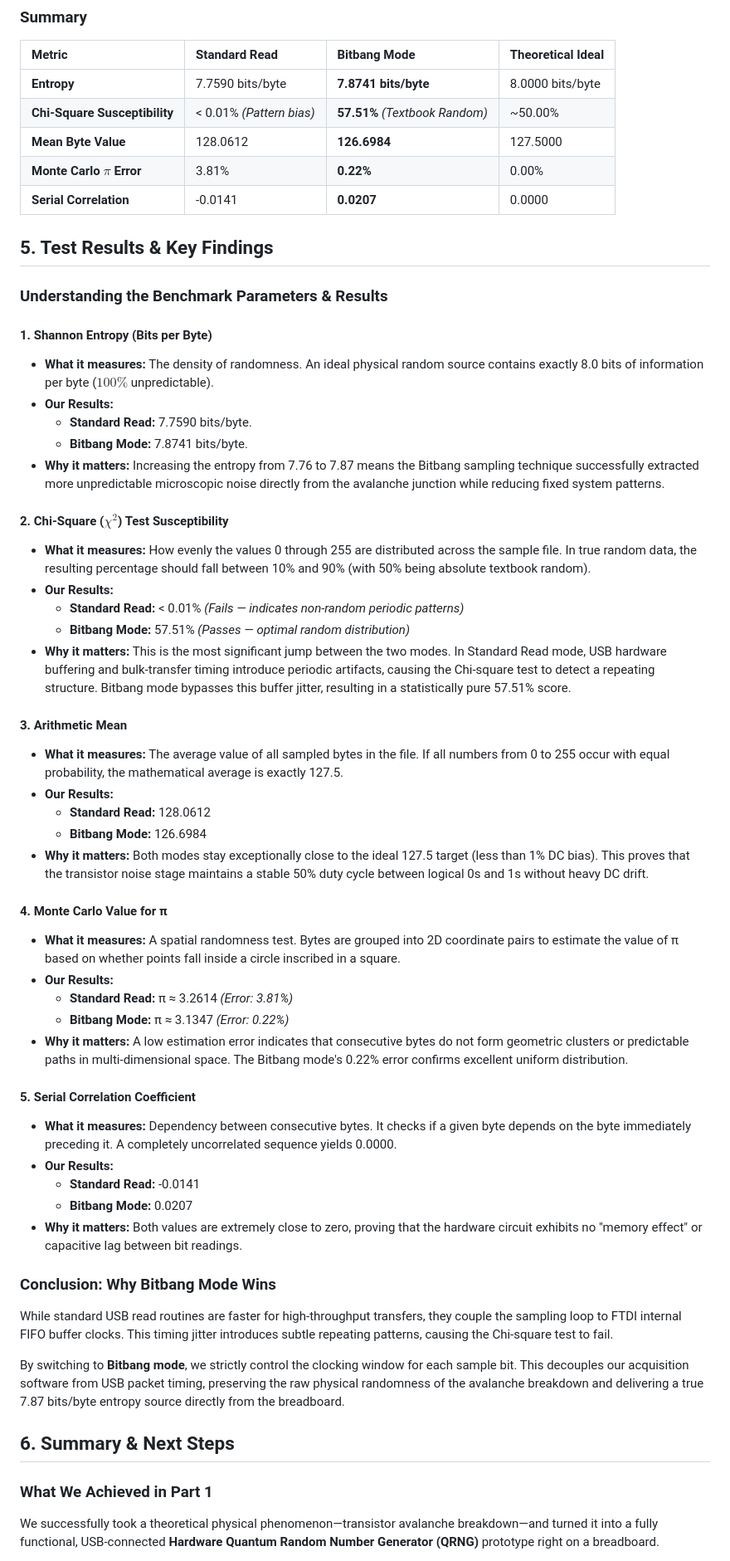
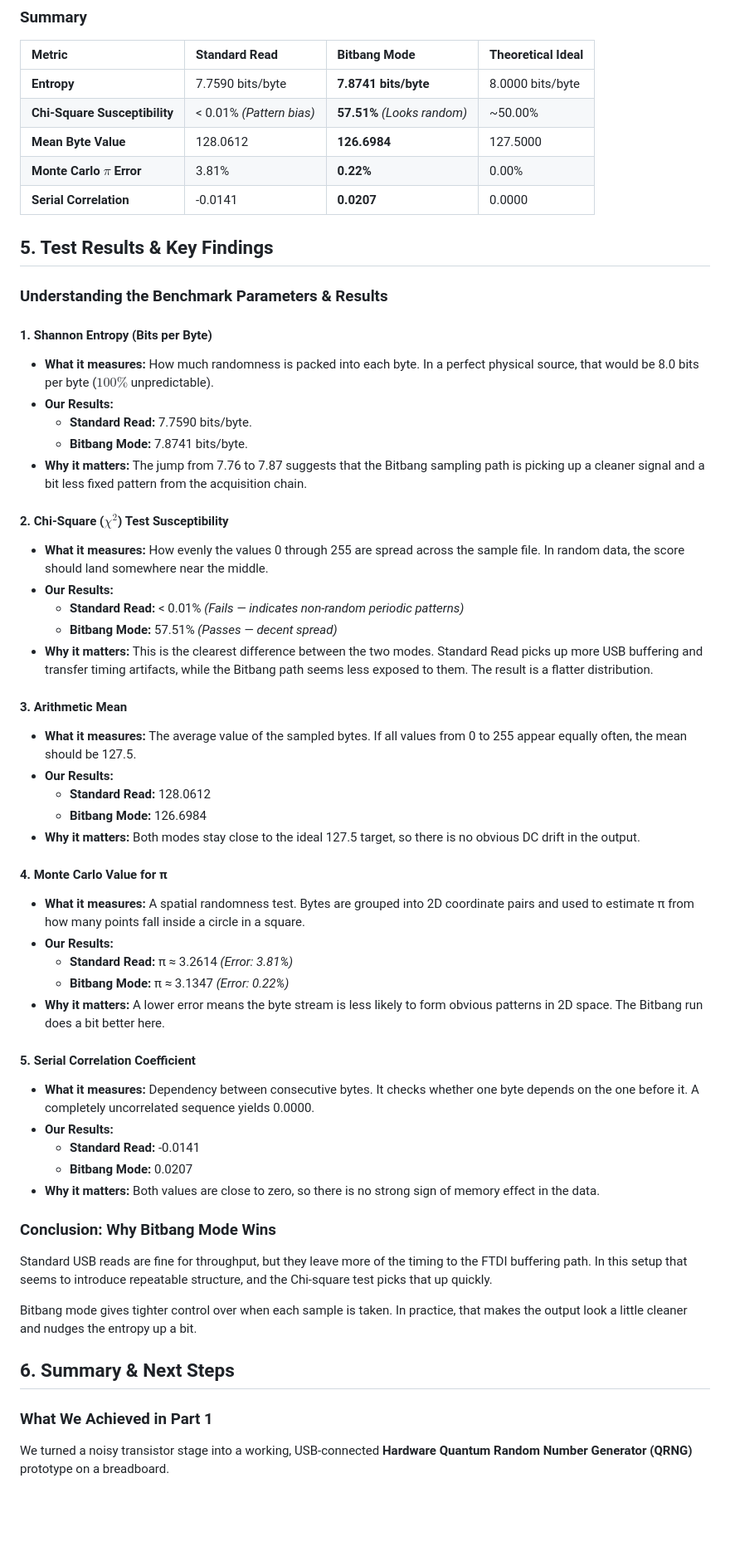
Before and after one commit to quantrng/quantrng.github.io, a Markdown page: docs/part01-breadboard-sg10.md, the part around one of its changes. Shown at 83% size. Drawn GitHub-style; blank space fills up the shorter version.

Commit message:
Finalize part 1

```diff
--- a/docs/part01-breadboard-sg10.md
+++ b/docs/part01-breadboard-sg10.md
@@ -149,7 +151,7 @@ Serial correlation coefficient is 0.020705 (totally uncorrelated = 0.0).
 | Metric | Standard Read | Bitbang Mode | Theoretical Ideal |
 | :--- | :--- | :--- | :--- |
 | **Entropy** | 7.7590 bits/byte | **7.8741 bits/byte** | 8.0000 bits/byte |
-| **Chi-Square Susceptibility** | < 0.01% *(Pattern bias)* | **57.51%** *(Textbook Random)* | ~50.00% |
+| **Chi-Square Susceptibility** | < 0.01% *(Pattern bias)* | **57.51%** *(Looks random)* | ~50.00% |
 | **Mean Byte Value** | 128.0612 | **126.6984** | 127.5000 |
 | **Monte Carlo $\pi$ Error** | 3.81% | **0.22%** | 0.00% |
 | **Serial Correlation** | -0.0141 | **0.0207** | 0.0000 |
@@ -160,60 +162,60 @@ Serial correlation coefficient is 0.020705 (totally uncorrelated = 0.0).
 ### Understanding the Benchmark Parameters & Results
 
 #### 1. Shannon Entropy (Bits per Byte)
-* **What it measures:** The density of randomness. An ideal physical random source contains exactly 8.0 bits of information per byte ($100\%$ unpredictable).
+* **What it measures:** How much randomness is packed into each byte. In a perfect physical source, that would be 8.0 bits per byte ($100\%$ unpredictable).
 * **Our Results:**
   * **Standard Read:** 7.7590 bits/byte.
   * **Bitbang Mode:** 7.8741 bits/byte.
-* **Why it matters:** Increasing the entropy from 7.76 to 7.87 means the Bitbang sampling technique successfully extracted more unpredictable microscopic noise directly from the avalanche junction while reducing fixed system patterns.
+* **Why it matters:** The jump from 7.76 to 7.87 suggests that the Bitbang sampling path is picking up a cleaner signal and a bit less fixed pattern from the acquisition chain.
 
 
 
 #### 2. Chi-Square ($\chi^2$) Test Susceptibility
-* **What it measures:** How evenly the values 0 through 255 are distributed across the sample file. In true random data, the resulting percentage should fall between 10% and 90% (with 50% being absolute textbook random).
+* **What it measures:** How evenly the values 0 through 255 are spread across the sample file. In random data, the score should land somewhere near the middle.
 * **Our Results:**
   * **Standard Read:** < 0.01% *(Fails — indicates non-random periodic patterns)*
-  * **Bitbang Mode:** 57.51% *(Passes — optimal random distribution)*
-* **Why it matters:** This is the most significant jump between the two modes. In Standard Read mode, USB hardware buffering and bulk-transfer timing introduce periodic artifacts, causing the Chi-square test to detect a repeating structure. Bitbang mode bypasses this buffer jitter, resulting in a statistically pure 57.51% score.
+  * **Bitbang Mode:** 57.51% *(Passes — decent spread)*
+* **Why it matters:** This is the clearest difference between the two modes. Standard Read picks up more USB buffering and transfer timing artifacts, while the Bitbang path seems less exposed to them. The result is a flatter distribution.
 
 
 
 #### 3. Arithmetic Mean
-* **What it measures:** The average value of all sampled bytes in the file. If all numbers from 0 to 255 occur with equal probability, the mathematical average is exactly 127.5.
+* **What it measures:** The average value of the sampled bytes. If all values from 0 to 255 appear equally often, the mean should be 127.5.
 * **Our Results:**
   * **Standard Read:** 128.0612
   * **Bitbang Mode:** 126.6984
-* **Why it matters:** Both modes stay exceptionally close to the ideal 127.5 target (less than 1% DC bias). This proves that the transistor noise stage maintains a stable 50% duty cycle between logical 0s and 1s without heavy DC drift.
+* **Why it matters:** Both modes stay close to the ideal 127.5 target, so there is no obvious DC drift in the output.
 
 
 
 #### 4. Monte Carlo Value for π
-* **What it measures:** A spatial randomness test. Bytes are grouped into 2D coordinate pairs to estimate the value of π based on whether points fall inside a circle inscribed in a square.
+* **What it measures:** A spatial randomness test. Bytes are grouped into 2D coordinate pairs and used to estimate π from how many points fall inside a circle in a square.
 * **Our Results:**
   * **Standard Read:** π ≈ 3.2614 *(Error: 3.81%)*
   * **Bitbang Mode:** π ≈ 3.1347 *(Error: 0.22%)*
-* **Why it matters:** A low estimation error indicates that consecutive bytes do not form geometric clusters or predictable paths in multi-dimensional space. The Bitbang mode's 0.22% error confirms excellent uniform distribution.
+* **Why it matters:** A lower error means the byte stream is less likely to form obvious patterns in 2D space. The Bitbang run does a bit better here.
 
 
 
 #### 5. Serial Correlation Coefficient
-* **What it measures:** Dependency between consecutive bytes. It checks if a given byte depends on the byte immediately preceding it. A completely uncorrelated sequence yields 0.0000.
+* **What it measures:** Dependency between consecutive bytes. It checks whether one byte depends on the one before it. A completely uncorrelated sequence yields 0.0000.
 * **Our Results:**
   * **Standard Read:** -0.0141
   * **Bitbang Mode:** 0.0207
-* **Why it matters:** Both values are extremely close to zero, proving that the hardware circuit exhibits no "memory effect" or capacitive lag between bit readings.
+* **Why it matters:** Both values are close to zero, so there is no strong sign of memory effect in the data.
 
 
 
 ### Conclusion: Why Bitbang Mode Wins
 
-While standard USB read routines are faster for high-throughput transfers, they couple the sampling loop to FTDI internal FIFO buffer clocks. This timing jitter introduces subtle repeating patterns, causing the Chi-square test to fail.
+Standard USB reads are fine for throughput, but they leave more of the timing to the FTDI buffering path. In this setup that seems to introduce repeatable structure, and the Chi-square test picks that up quickly.
 
-By switching to **Bitbang mode**, we strictly control the clocking window for each sample bit. This decouples our acquisition software from USB packet timing, preserving the raw physical randomness of the avalanche breakdown and delivering a true 7.87 bits/byte entropy source directly from the breadboard.
+Bitbang mode gives tighter control over when each sample is taken. In practice, that makes the output look a little cleaner and nudges the entropy up a bit.
 
 
 ## 6. Summary & Next Steps
 
 ### What We Achieved in Part 1
 
-We successfully took a theoretical physical phenomenon—transistor avalanche breakdown—and turned it into a fully functional, USB-connected **Hardware Quantum Random Number Generator (QRNG)** prototype right on a breadboard.
+We turned a noisy transistor stage into a working, USB-connected **Hardware Quantum Random Number Generator (QRNG)** prototype on a breadboard.
 
```
Also changed, not shown: other parts of docs/part01-breadboard-sg10.md (+25 -23 lines).
